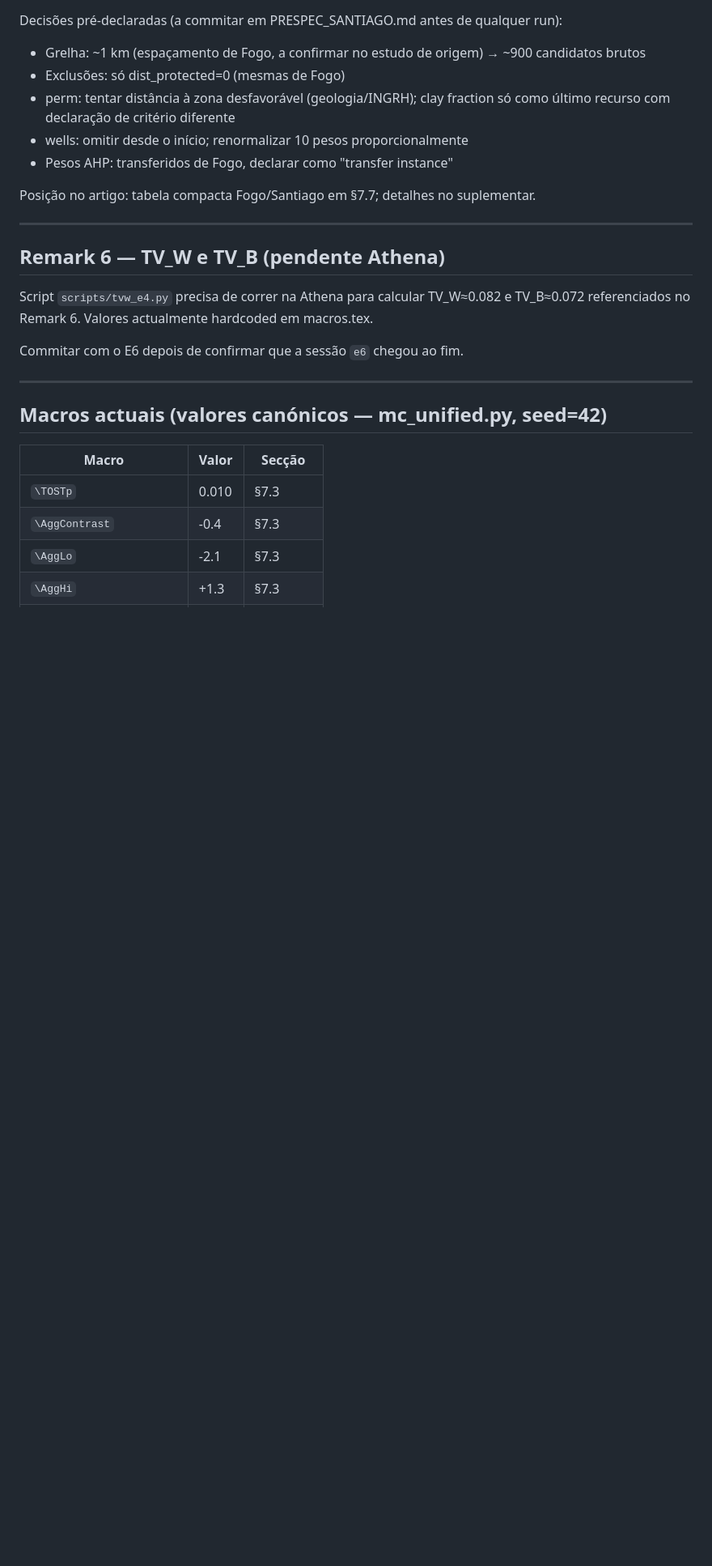
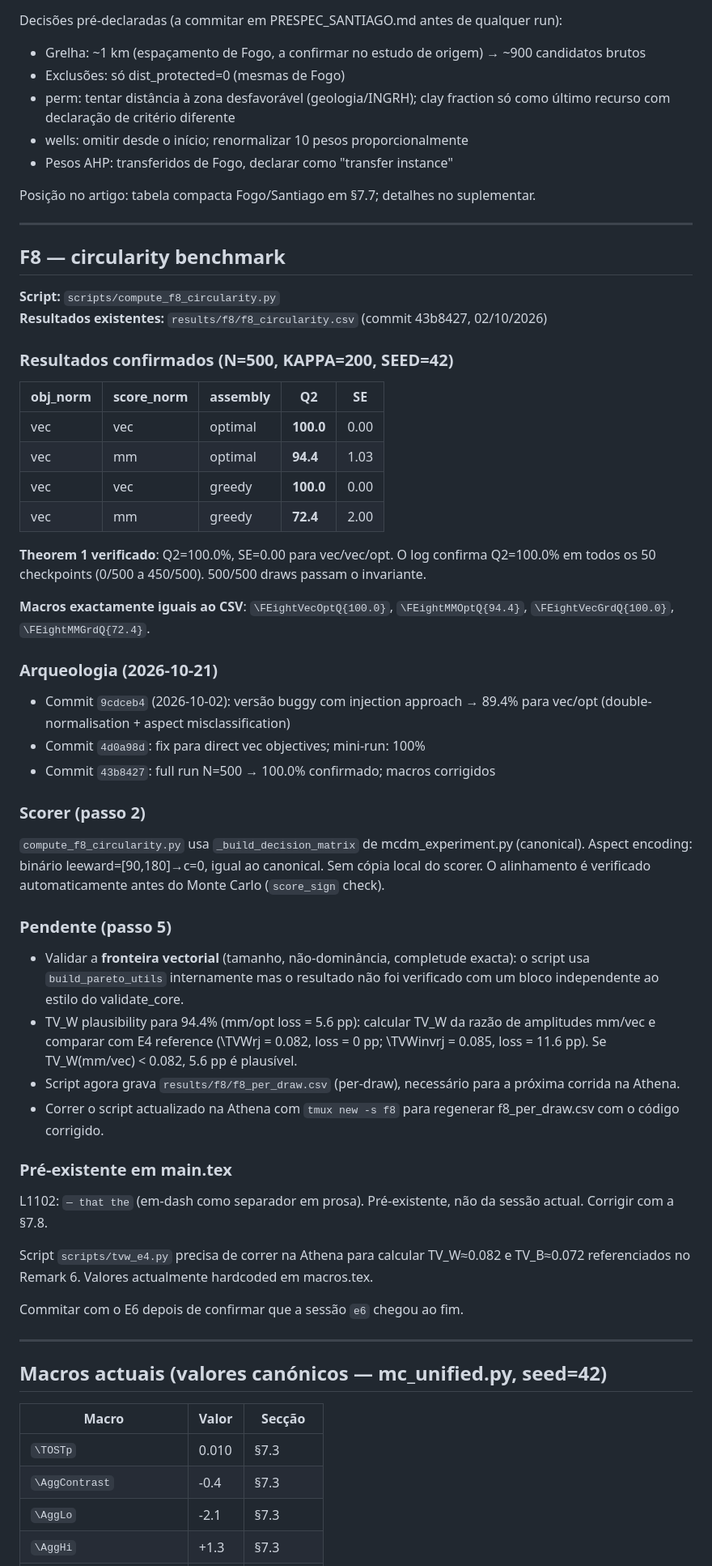
Before and after one commit to Jazancort/mcdm-landfill-pareto-paper, a Markdown page: docs/TASKS.md, the part around the change. Shown at 81% size. Rendered like a GitHub page; blank space fills up the shorter version.

Commit message:
docs: F8 archaeology and verification results — Theorem 1 confirmed 500/500, pending vec frontier validation

```diff
--- a/docs/TASKS.md
+++ b/docs/TASKS.md
@@ -261,7 +261,44 @@ Posição no artigo: tabela compacta Fogo/Santiago em §7.7; detalhes no supleme
 
 ---
 
-## Remark 6 — TV_W e TV_B (pendente Athena)
+## F8 — circularity benchmark
+
+**Script:** `scripts/compute_f8_circularity.py`
+**Resultados existentes:** `results/f8/f8_circularity.csv` (commit 43b8427, 02/10/2026)
+
+### Resultados confirmados (N=500, KAPPA=200, SEED=42)
+
+| obj_norm | score_norm | assembly | Q2 | SE |
+|---|---|---|---|---|
+| vec | vec | optimal | **100.0** | 0.00 |
+| vec | mm | optimal | **94.4** | 1.03 |
+| vec | vec | greedy | **100.0** | 0.00 |
+| vec | mm | greedy | **72.4** | 2.00 |
+
+**Theorem 1 verificado**: Q2=100.0%, SE=0.00 para vec/vec/opt. O log confirma Q2=100.0% em todos os 50 checkpoints (0/500 a 450/500). 500/500 draws passam o invariante.
+
+**Macros exactamente iguais ao CSV**: `\FEightVecOptQ{100.0}`, `\FEightMMOptQ{94.4}`, `\FEightVecGrdQ{100.0}`, `\FEightMMGrdQ{72.4}`.
+
+### Arqueologia (2026-10-21)
+
+- Commit `9cdceb4` (2026-10-02): versão buggy com injection approach → 89.4% para vec/opt (double-normalisation + aspect misclassification)
+- Commit `4d0a98d`: fix para direct vec objectives; mini-run: 100%
+- Commit `43b8427`: full run N=500 → 100.0% confirmado; macros corrigidos
+
+### Scorer (passo 2)
+
+`compute_f8_circularity.py` usa `_build_decision_matrix` de mcdm_experiment.py (canonical). Aspect encoding: binário leeward=[90,180]→c=0, igual ao canonical. Sem cópia local do scorer. O alinhamento é verificado automaticamente antes do Monte Carlo (`score_sign` check).
+
+### Pendente (passo 5)
+
+- Validar a **fronteira vectorial** (tamanho, não-dominância, completude exacta): o script usa `build_pareto_utils` internamente mas o resultado não foi verificado com um bloco independente ao estilo do validate_core.
+- TV_W plausibility para 94.4% (mm/opt loss = 5.6 pp): calcular TV_W da razão de amplitudes mm/vec e comparar com E4 reference (\TVWrj = 0.082, loss = 0 pp; \TVWinvrj = 0.085, loss = 11.6 pp). Se TV_W(mm/vec) < 0.082, 5.6 pp é plausível.
+- Script agora grava `results/f8/f8_per_draw.csv` (per-draw), necessário para a próxima corrida na Athena.
+- Correr o script actualizado na Athena com `tmux new -s f8` para regenerar f8_per_draw.csv com o código corrigido.
+
+### Pré-existente em main.tex
+
+L1102: `— that the` (em-dash como separador em prosa). Pré-existente, não da sessão actual. Corrigir com a §7.8.
 
 Script `scripts/tvw_e4.py` precisa de correr na Athena para calcular TV_W≈0.082 e TV_B≈0.072 referenciados no Remark 6. Valores actualmente hardcoded em macros.tex.
 
```
